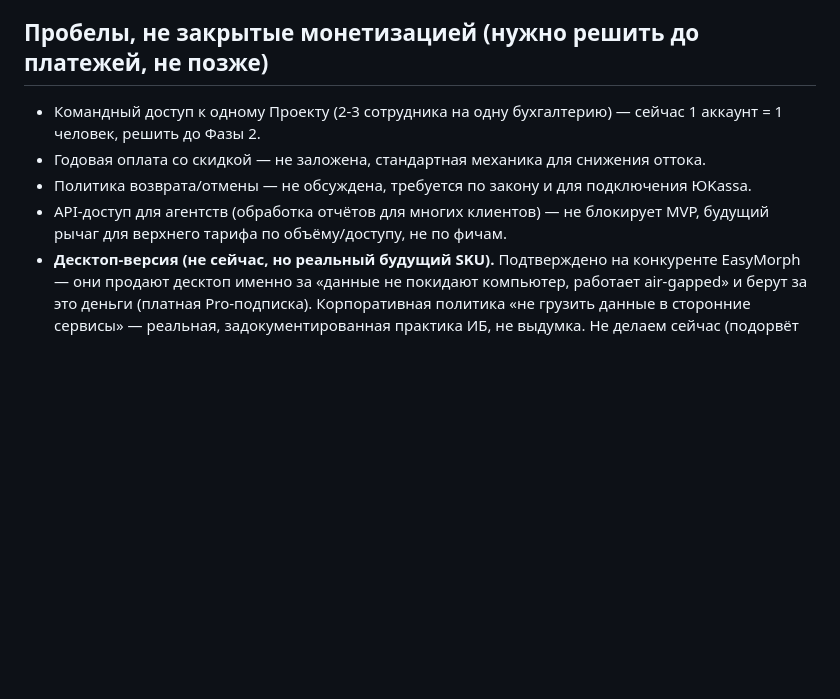
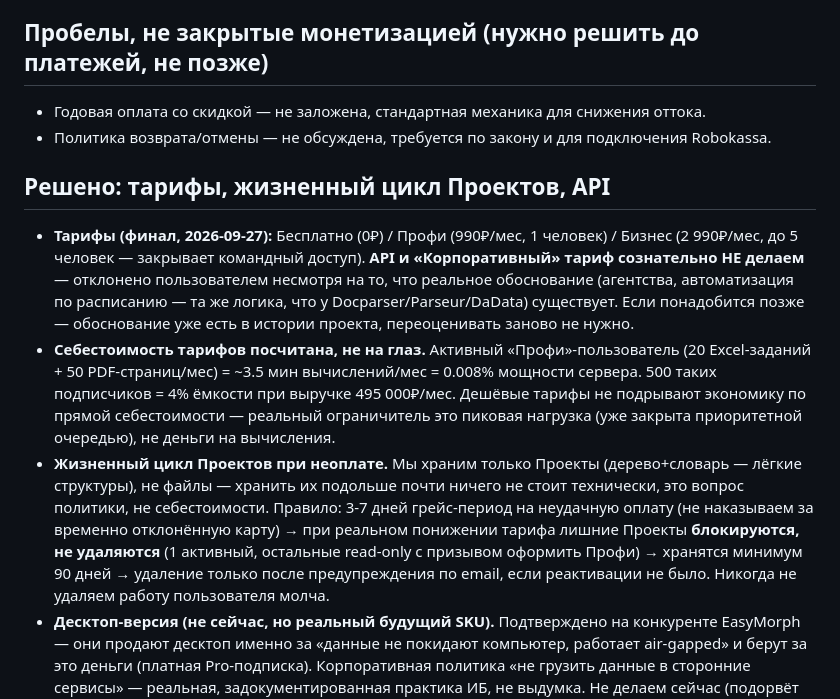
Before and after one commit to MBMASTIF/sortab, a Markdown page: README.md, the part around the change. GitHub-like rendering; blank space fills up the shorter version.

Commit message:
Document Project lifecycle policy on downgrade/non-payment: lock don't delete, 90-day retention

```diff
--- a/README.md
+++ b/README.md
@@ -65,10 +65,14 @@
 
 ## Пробелы, не закрытые монетизацией (нужно решить до платежей, не позже)
 
-- Командный доступ к одному Проекту (2-3 сотрудника на одну бухгалтерию) — сейчас 1 аккаунт = 1 человек, решить до Фазы 2.
 - Годовая оплата со скидкой — не заложена, стандартная механика для снижения оттока.
-- Политика возврата/отмены — не обсуждена, требуется по закону и для подключения ЮKassa.
-- API-доступ для агентств (обработка отчётов для многих клиентов) — не блокирует MVP, будущий рычаг для верхнего тарифа по объёму/доступу, не по фичам.
+- Политика возврата/отмены — не обсуждена, требуется по закону и для подключения Robokassa.
+
+## Решено: тарифы, жизненный цикл Проектов, API
+
+- **Тарифы (финал, 2026-09-27):** Бесплатно (0₽) / Профи (990₽/мес, 1 человек) / Бизнес (2 990₽/мес, до 5 человек — закрывает командный доступ). **API и «Корпоративный» тариф сознательно НЕ делаем** — отклонено пользователем несмотря на то, что реальное обоснование (агентства, автоматизация по расписанию — та же логика, что у Docparser/Parseur/DaData) существует. Если понадобится позже — обоснование уже есть в истории проекта, переоценивать заново не нужно.
+- **Себестоимость тарифов посчитана, не на глаз.** Активный «Профи»-пользователь (20 Excel-заданий + 50 PDF-страниц/мес) = ~3.5 мин вычислений/мес = 0.008% мощности сервера. 500 таких подписчиков = 4% ёмкости при выручке 495 000₽/мес. Дешёвые тарифы не подрывают экономику по прямой себестоимости — реальный ограничитель это пиковая нагрузка (уже закрыта приоритетной очередью), не деньги на вычисления.
+- **Жизненный цикл Проектов при неоплате.** Мы храним только Проекты (дерево+словарь — лёгкие структуры), не файлы — хранить их подольше почти ничего не стоит технически, это вопрос политики, не себестоимости. Правило: 3-7 дней грейс-период на неудачную оплату (не наказываем за временно отклонённую карту) → при реальном понижении тарифа лишние Проекты **блокируются, не удаляются** (1 активный, остальные read-only с призывом оформить Профи) → хранятся минимум 90 дней → удаление только после предупреждения по email, если реактивации не было. Никогда не удаляем работу пользователя молча.
 - **Десктоп-версия (не сейчас, но реальный будущий SKU).** Подтверждено на конкуренте EasyMorph — они продают десктоп именно за «данные не покидают компьютер, работает air-gapped» и берут за это деньги (платная Pro-подписка). Корпоративная политика «не грузить данные в сторонние сервисы» — реальная, задокументированная практика ИБ, не выдумка. Не делаем сейчас (подорвёт наш нулевой порог входа для основной аудитории), но движок пишется как переиспользуемые Python-модули не завязанные на веб-сервер — десктоп-обёртка позже реалистична, не переписывание с нуля. **Триггер:** когда «не можем загружать в облако» станет повторяющимся возражением в переговорах с крупными клиентами — тогда как отдельный дорогой enterprise-SKU (годовая лицензия), не замена бесплатному вебу. Бонус: снимает самую дорогую нагрузку (большие файлы, частый PDF) с нашего сервера на железо клиента.
 
 ## Фаза 3 — небольшие доработки поверх готового движка (подтверждены пользователем)
```
